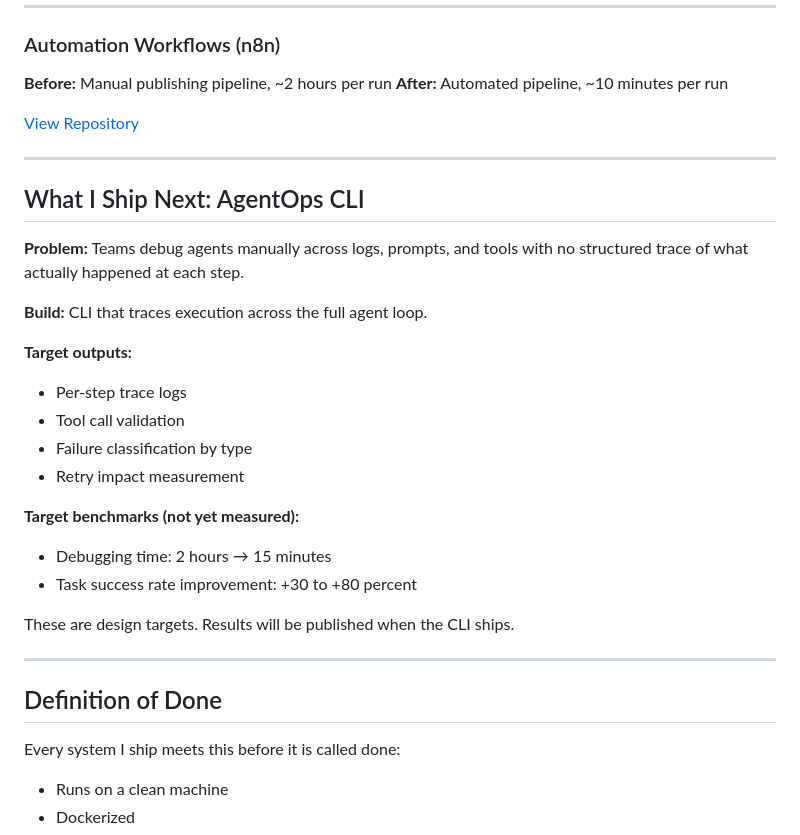
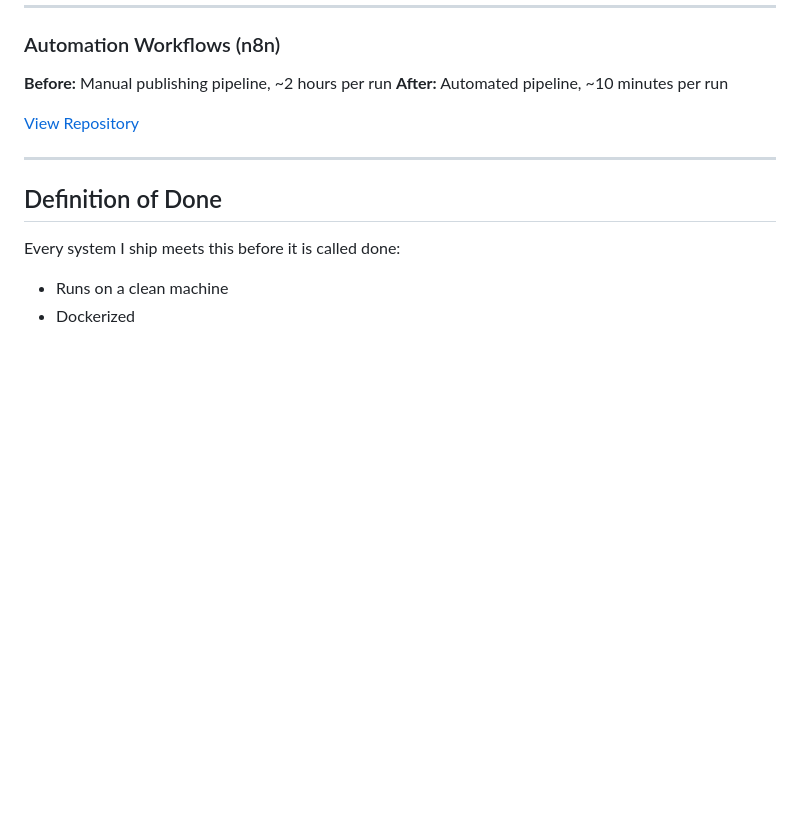
Before and after one commit to Sasisundar2211/SasiSundar2211, a Markdown page: README.md, the part around the change. Rendered like a GitHub page; blank space fills up the shorter version.

Commit message:
Remove AgentOps CLI section from README
Removed section about AgentOps CLI and its design targets.

```diff
--- a/README.md
+++ b/README.md
@@ -82,26 +82,6 @@ Chains tools with deterministic execution paths. Built as a reliability testbed
 
 ---
 
-## What I Ship Next: AgentOps CLI
-
-**Problem:** Teams debug agents manually across logs, prompts, and tools with no structured trace of what actually happened at each step.
-
-**Build:** CLI that traces execution across the full agent loop.
-
-**Target outputs:**
-- Per-step trace logs
-- Tool call validation
-- Failure classification by type
-- Retry impact measurement
-
-**Target benchmarks (not yet measured):**
-- Debugging time: 2 hours → 15 minutes
-- Task success rate improvement: +30 to +80 percent
-
-These are design targets. Results will be published when the CLI ships.
-
----
-
 ## Definition of Done
 
 Every system I ship meets this before it is called done:
```
